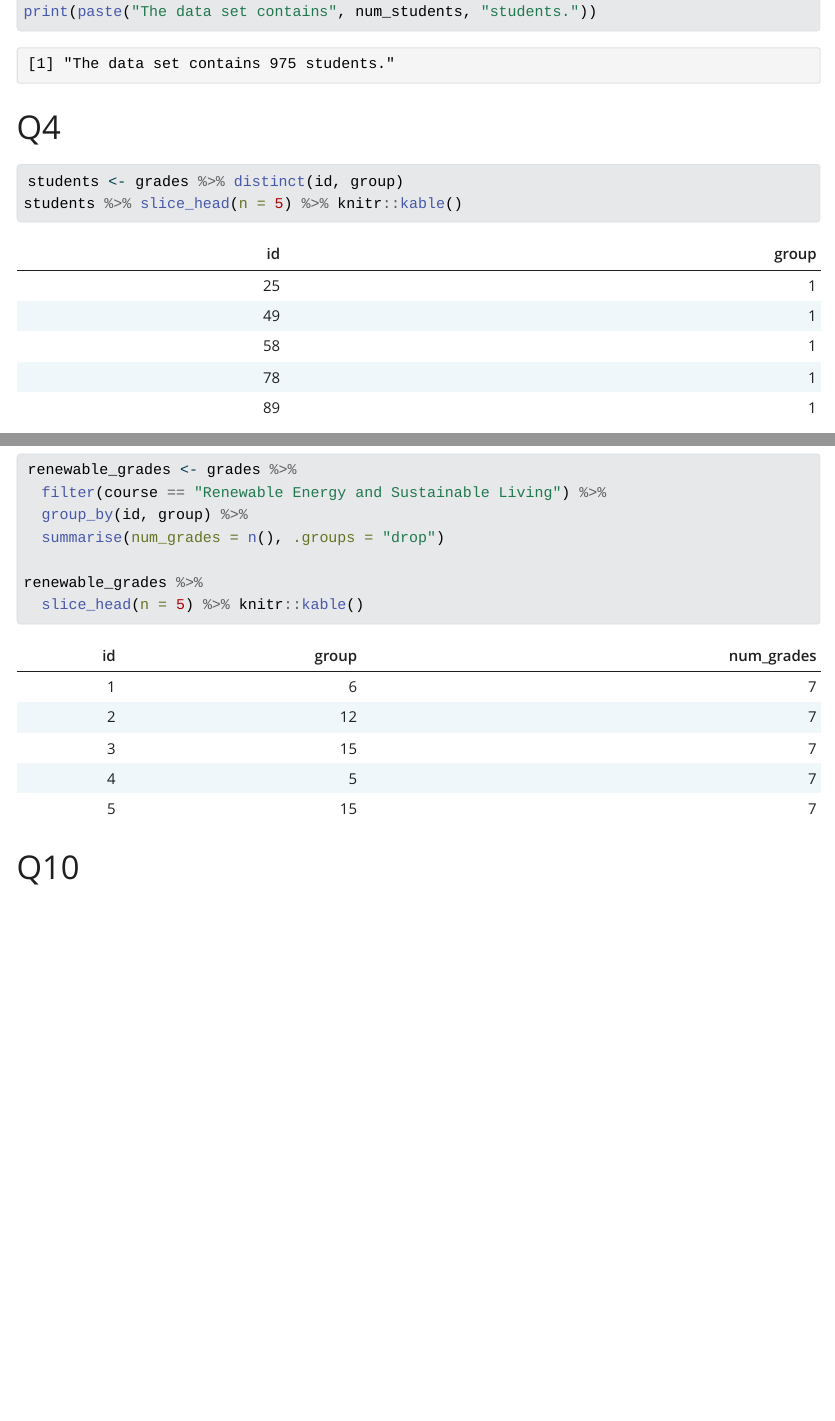
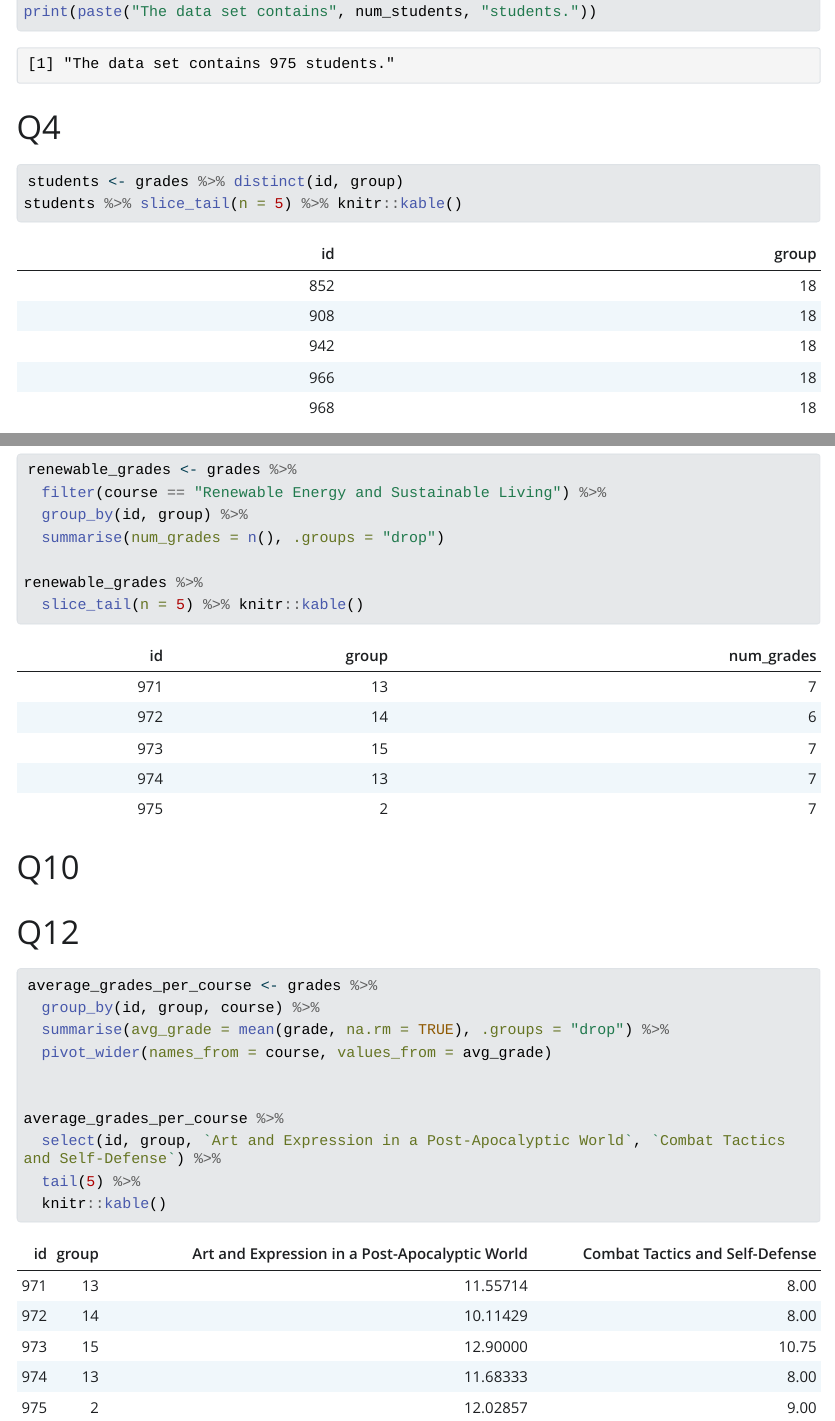
Before and after one commit to alexmar313/eval-grades, a Quarto document (Martinez.qmd): the page in a window 1100 px wide, from 640 px down, and a second part further down, joined at a grey line. The pictures show the output file Martinez.html that the author committed with the source, opened offline; Quarto's library style sheets are replaced by a plain one without menus; long lines of code are wrapped.

Commit message:
Question 12

````diff
--- a/Martinez.qmd
+++ b/Martinez.qmd
@@ -35,7 +35,7 @@ print(paste("The data set contains", num_students, "students."))
 # Q4
 ```{r}
 students <- grades %>% distinct(id, group)
-students %>% slice_head(n = 5) %>% knitr::kable()
+students %>% slice_tail(n = 5) %>% knitr::kable()
 ```
 
 # Q5
@@ -86,10 +86,24 @@ renewable_grades <- grades %>%
   summarise(num_grades = n(), .groups = "drop")
 
 renewable_grades %>%
-  slice_head(n = 5) %>% knitr::kable()
+  slice_tail(n = 5) %>% knitr::kable()
 ```
 
 # Q10
 ```{r}
 
 ```
+
+# Q12
+```{r}
+average_grades_per_course <- grades %>%
+  group_by(id, group, course) %>%
+  summarise(avg_grade = mean(grade, na.rm = TRUE), .groups = "drop") %>%
+  pivot_wider(names_from = course, values_from = avg_grade)
+
+
+average_grades_per_course %>%
+  select(id, group, `Art and Expression in a Post-Apocalyptic World`, `Combat Tactics and Self-Defense`) %>%
+  tail(5) %>%
+  knitr::kable()
+```
````
Also changed, not shown: Martinez.html, Martinez.qmd (4 more changed lines).
